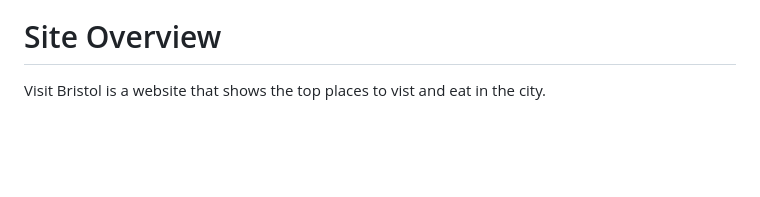
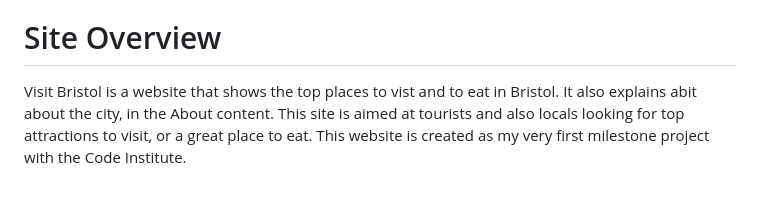
Before and after one commit to pal772/Visit-Bristol, a Markdown page: README.md, the part around the change printed below. Drawn GitHub-style; blank space fills up the shorter version.

```diff
--- a/README.md
+++ b/README.md
@@ -6,4 +7,8 @@
 [live Website - Visit Bristol](https://pal772.github.io/Visit-Bristol/ "Live Website - Visit Bristol")
 
 # Site Overview
-Visit Bristol is a website that shows the top places to vist and eat in the city.
+Visit Bristol is a website that shows the top places to vist and to eat in Bristol.
+It also explains abit about the city, in the About content.
+This site is aimed at tourists and also locals looking for top attractions to visit, or a great place
+to eat.
+This website is created as my very first milestone project with the Code Institute.
```
Also changed, not shown: other parts of README.md (+2 -1 lines), assets/readme-images/responsive.jpg (deleted), assets/readme-images/responsive.png (added).
